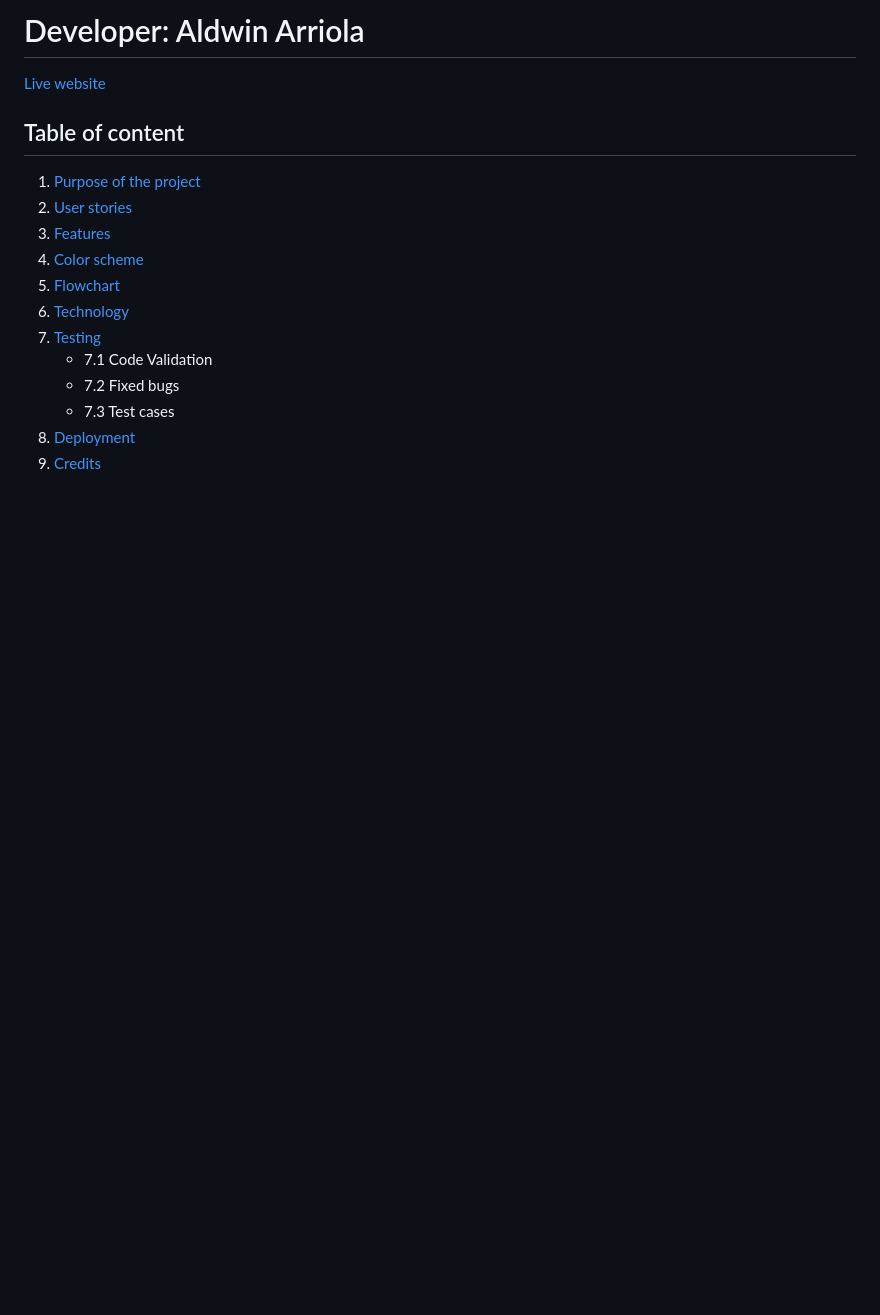
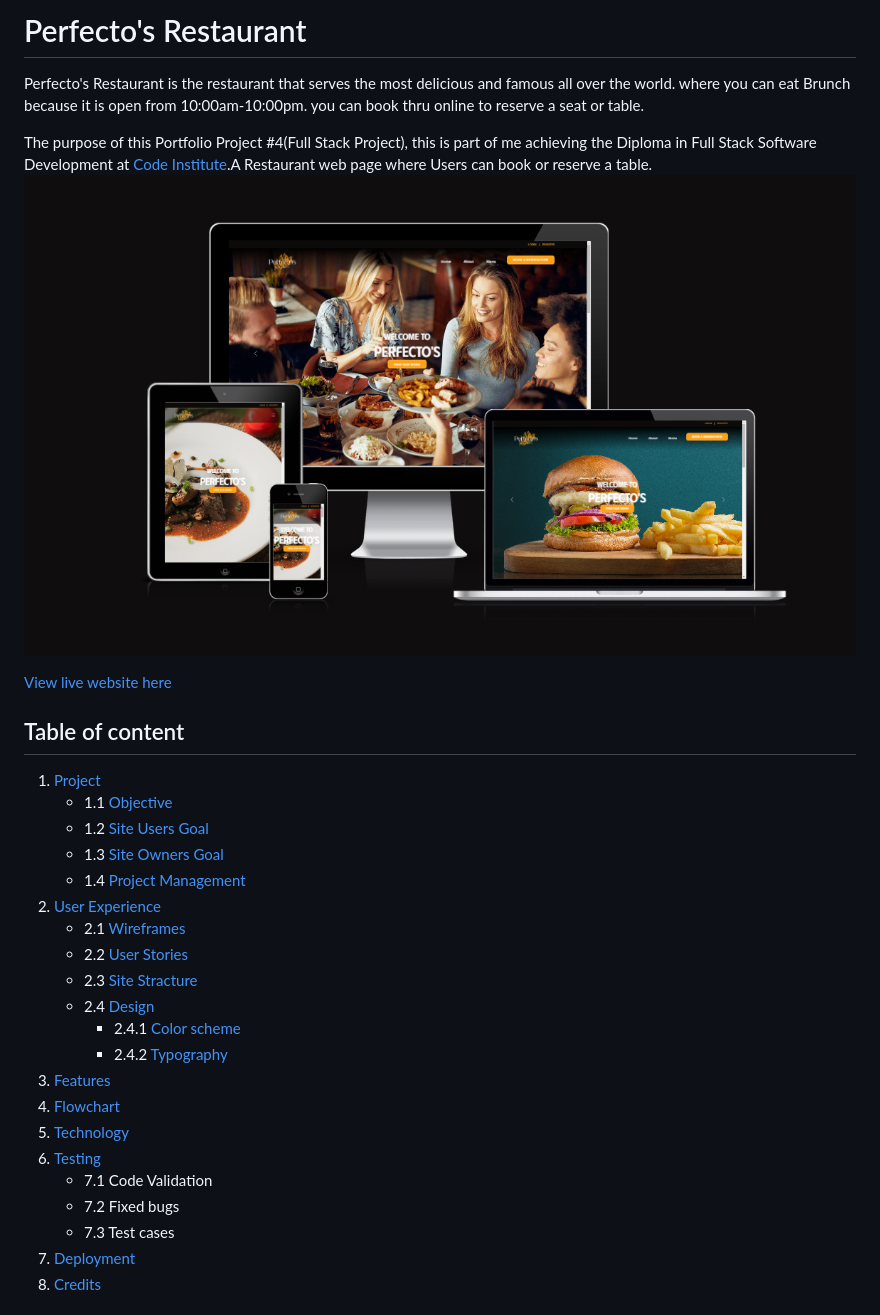
Before and after one commit to araldwin/Perfecto-s-Restaurant, a Markdown page: README.md, the part around the change printed below. Rendered like a GitHub page; pictures changed too: static/images/readme/amiresponsive.png (added); blank space fills up the shorter version.

Commit message:
add images for readme files, create readme

```diff
--- a/README.md
+++ b/README.md
@@ -1,13 +1,26 @@
-# Developer: Aldwin Arriola
+# Perfecto's Restaurant
 
+Perfecto's Restaurant is the restaurant that serves the most delicious and famous all over the world. where you can eat Brunch because it is open from 10:00am-10:00pm. you can book thru online to reserve a seat or table.
 
-[Live website](https://myrestaurant2023.herokuapp.com//)
+The purpose of this Portfolio Project #4(Full Stack Project), this is part of me achieving the Diploma in Full Stack Software Development at [Code Institute](https://codeinstitute.net/).A Restaurant web page where Users can book or reserve a table.
+![Image](static/images/readme/amiresponsive.png)
+
+[View live website here](https://myrestaurant2023.herokuapp.com/)
 
 ## Table of content
-1. [Purpose of the project](#purpose-of-the-project)
-2. [User stories](#user-stories)
+1. [Project](#project)
+   - 1.1 [Objective](#objective)
+   - 1.2 [Site Users Goal](#site-user-goal)
+   - 1.3 [Site Owners Goal](#site-owners-goal)
+   - 1.4 [Project Management](#project-management)
+2. [User Experience](#user-experience)
+   - 2.1 [Wireframes](#wireframes)
+   - 2.2 [User Stories](#user-stories)
+   - 2.3 [Site Stracture](#site-structure)
+   - 2.4 [Design](#design)
+      - 2.4.1 [Color scheme](#color-scheme)
+      - 2.4.2 [Typography](#typography)
 3. [Features](#features)
-4. [Color scheme](#color-scheme)
 5. [Flowchart](#flowchart)
 6. [Technology](#technology)
 7. [Testing](#testing)
```
Also changed, not shown: other parts of README.md (+101 -3 lines), static/images/readme/githubprojectboard.png (added), static/images/readme/typography.png (added).
